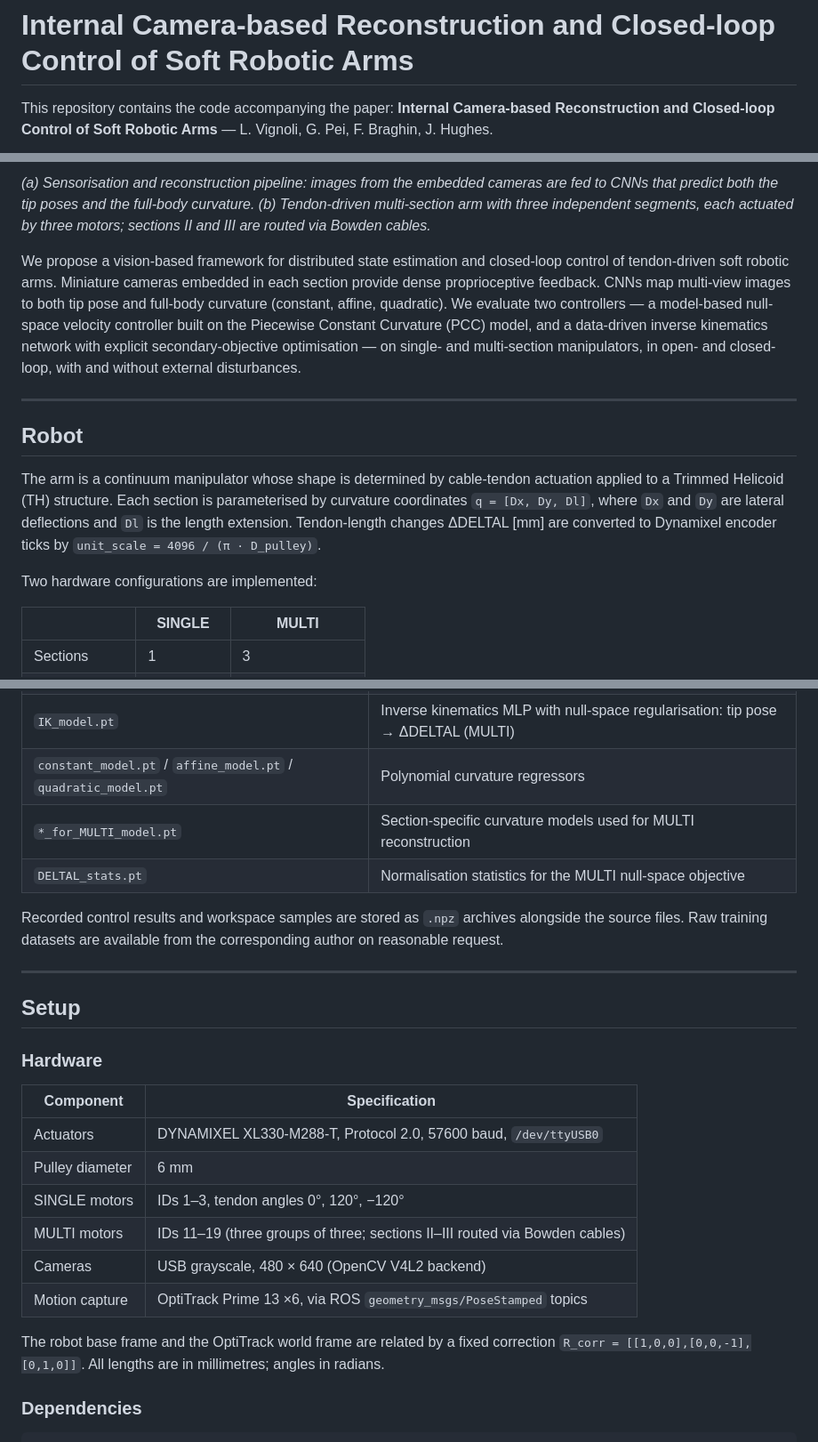
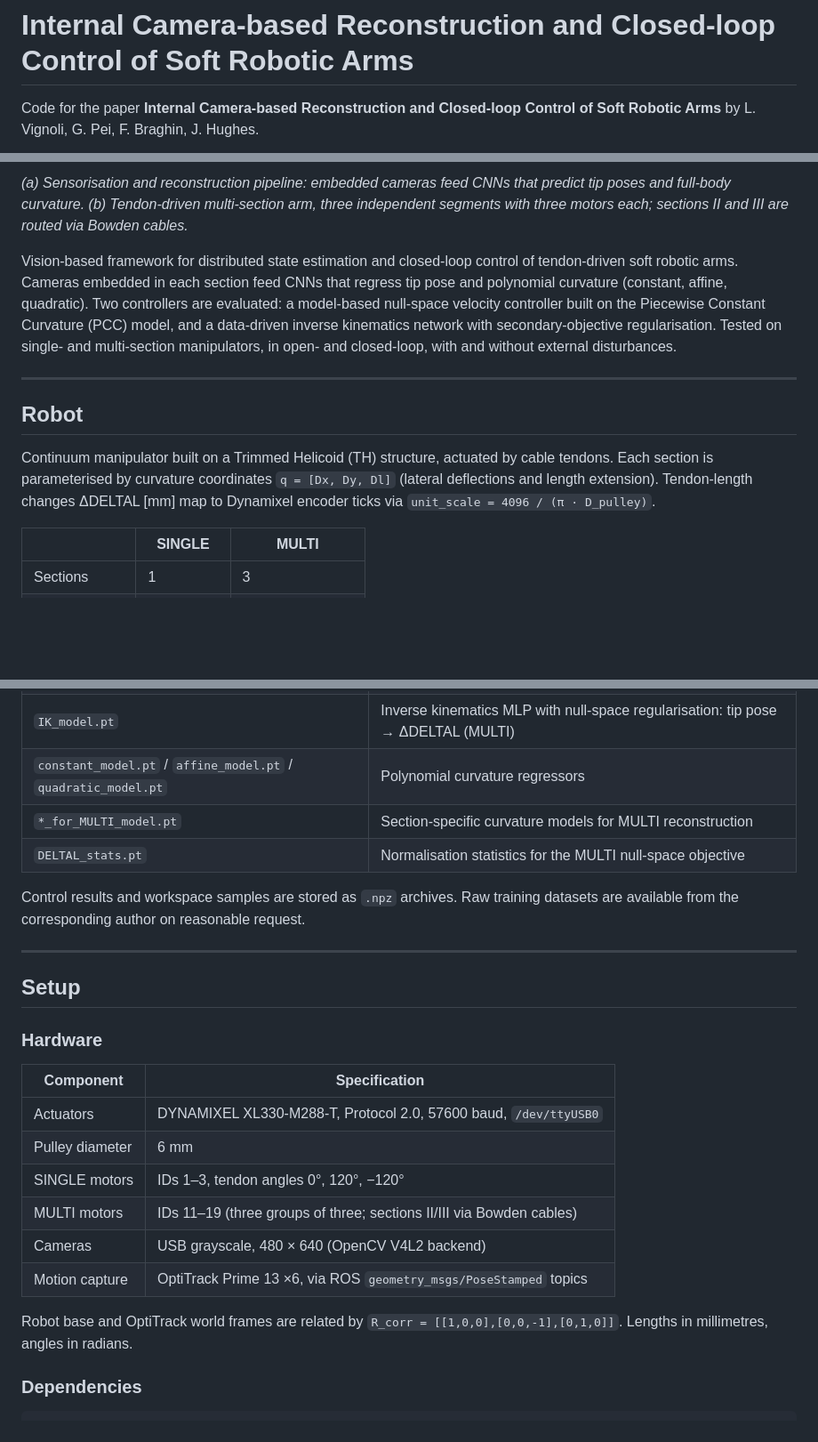
Before and after one commit to CREATE-Lab-EPFL/VisionSoftControl, a Markdown page: README.md, 3 parts joined by grey strips. Shown at 89% size. Drawn GitHub-style; blank space fills up the shorter version.

```diff
--- a/README.md
+++ b/README.md
@@ -1,6 +1,5 @@
 # Internal Camera-based Reconstruction and Closed-loop Control of Soft Robotic Arms
 
-This repository contains the code accompanying the paper:
-**Internal Camera-based Reconstruction and Closed-loop Control of Soft Robotic Arms** — L. Vignoli, G. Pei, F. Braghin, J. Hughes.
+Code for the paper **Internal Camera-based Reconstruction and Closed-loop Control of Soft Robotic Arms** by L. Vignoli, G. Pei, F. Braghin, J. Hughes.
 
 <p align="center">
@@ -9,16 +8,14 @@ This repository contains the code accompanying the paper:
 </p>
 
-*(a) Sensorisation and reconstruction pipeline: images from the embedded cameras are fed to CNNs that predict both the tip poses and the full-body curvature. (b) Tendon-driven multi-section arm with three independent segments, each actuated by three motors; sections II and III are routed via Bowden cables.*
+*(a) Sensorisation and reconstruction pipeline: embedded cameras feed CNNs that predict tip poses and full-body curvature. (b) Tendon-driven multi-section arm, three independent segments with three motors each; sections II and III are routed via Bowden cables.*
 
-We propose a vision-based framework for distributed state estimation and closed-loop control of tendon-driven soft robotic arms. Miniature cameras embedded in each section provide dense proprioceptive feedback. CNNs map multi-view images to both tip pose and full-body curvature (constant, affine, quadratic). We evaluate two controllers — a model-based null-space velocity controller built on the Piecewise Constant Curvature (PCC) model, and a data-driven inverse kinematics network with explicit secondary-objective optimisation — on single- and multi-section manipulators, in open- and closed-loop, with and without external disturbances.
+Vision-based framework for distributed state estimation and closed-loop control of tendon-driven soft robotic arms. Cameras embedded in each section feed CNNs that regress tip pose and polynomial curvature (constant, affine, quadratic). Two controllers are evaluated: a model-based null-space velocity controller built on the Piecewise Constant Curvature (PCC) model, and a data-driven inverse kinematics network with secondary-objective regularisation. Tested on single- and multi-section manipulators, in open- and closed-loop, with and without external disturbances.
 
 ---
 
 ## Robot
 
-The arm is a continuum manipulator whose shape is determined by cable-tendon actuation applied to a Trimmed Helicoid (TH) structure. Each section is parameterised by curvature coordinates `q = [Dx, Dy, Dl]`, where `Dx` and `Dy` are lateral deflections and `Dl` is the length extension. Tendon-length changes ΔDELTAL [mm] are converted to Dynamixel encoder ticks by `unit_scale = 4096 / (π · D_pulley)`.
-
-Two hardware configurations are implemented:
+Continuum manipulator built on a Trimmed Helicoid (TH) structure, actuated by cable tendons. Each section is parameterised by curvature coordinates `q = [Dx, Dy, Dl]` (lateral deflections and length extension). Tendon-length changes ΔDELTAL [mm] map to Dynamixel encoder ticks via `unit_scale = 4096 / (π · D_pulley)`.
 
 | | SINGLE | MULTI |
 |---|--------|-------|
@@ -105,10 +102,10 @@ VisionSoftControl/
 | `FK_model.pt` | Forward kinematics MLP: ΔDELTAL → tip pose (MULTI) |
 | `IK_model.pt` | Inverse kinematics MLP with null-space regularisation: tip pose → ΔDELTAL (MULTI) |
 | `constant_model.pt` / `affine_model.pt` / `quadratic_model.pt` | Polynomial curvature regressors |
-| `*_for_MULTI_model.pt` | Section-specific curvature models used for MULTI reconstruction |
+| `*_for_MULTI_model.pt` | Section-specific curvature models for MULTI reconstruction |
 | `DELTAL_stats.pt` | Normalisation statistics for the MULTI null-space objective |
 
-Recorded control results and workspace samples are stored as `.npz` archives alongside the source files. Raw training datasets are available from the corresponding author on reasonable request.
+Control results and workspace samples are stored as `.npz` archives. Raw training datasets are available from the corresponding author on reasonable request.
 
 ---
 
@@ -121,11 +118,11 @@ Recorded control results and workspace samples are stored as `.npz` archives alo
 | Actuators | DYNAMIXEL XL330-M288-T, Protocol 2.0, 57600 baud, `/dev/ttyUSB0` |
 | Pulley diameter | 6 mm |
 | SINGLE motors | IDs 1–3, tendon angles 0°, 120°, −120° |
-| MULTI motors | IDs 11–19 (three groups of three; sections II–III routed via Bowden cables) |
+| MULTI motors | IDs 11–19 (three groups of three; sections II/III via Bowden cables) |
 | Cameras | USB grayscale, 480 × 640 (OpenCV V4L2 backend) |
 | Motion capture | OptiTrack Prime 13 ×6, via ROS `geometry_msgs/PoseStamped` topics |
 
-The robot base frame and the OptiTrack world frame are related by a fixed correction `R_corr = [[1,0,0],[0,0,-1],[0,1,0]]`. All lengths are in millimetres; angles in radians.
+Robot base and OptiTrack world frames are related by `R_corr = [[1,0,0],[0,0,-1],[0,1,0]]`. Lengths in millimetres, angles in radians.
 
 ### Dependencies
 
```
Also changed, not shown: other parts of README.md (+19 -19 lines).
